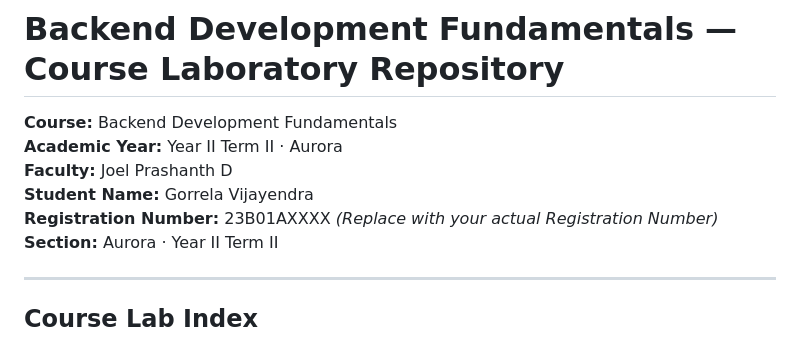
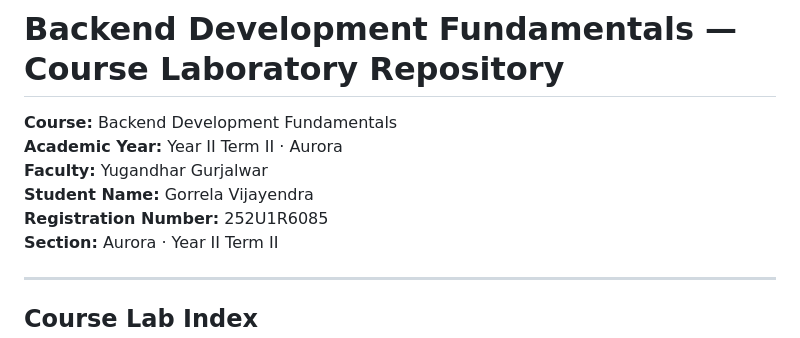
Before and after one commit to Vijayendra3232/backend-development-fundamentals-labs-Vijayenda, a Markdown page: README.md, the part around the change. Rendered like a GitHub page.

Commit message:
chore: update registration number to 252U1R6085 and faculty to Yugandhar Gurjalwar

```diff
--- a/README.md
+++ b/README.md
@@ -2,9 +2,9 @@
 
 **Course:** Backend Development Fundamentals
 **Academic Year:** Year II Term II · Aurora
-**Faculty:** Joel Prashanth D
+**Faculty:** Yugandhar Gurjalwar
 **Student Name:** Gorrela Vijayendra
-**Registration Number:** 23B01AXXXX *(Replace with your actual Registration Number)*
+**Registration Number:** 252U1R6085
 **Section:** Aurora · Year II Term II
 
 ---
```
Also changed, not shown: lab-01/README.md (+2 -2 lines), lab-01/screenshots/03-express-about.png, 4 other files.
